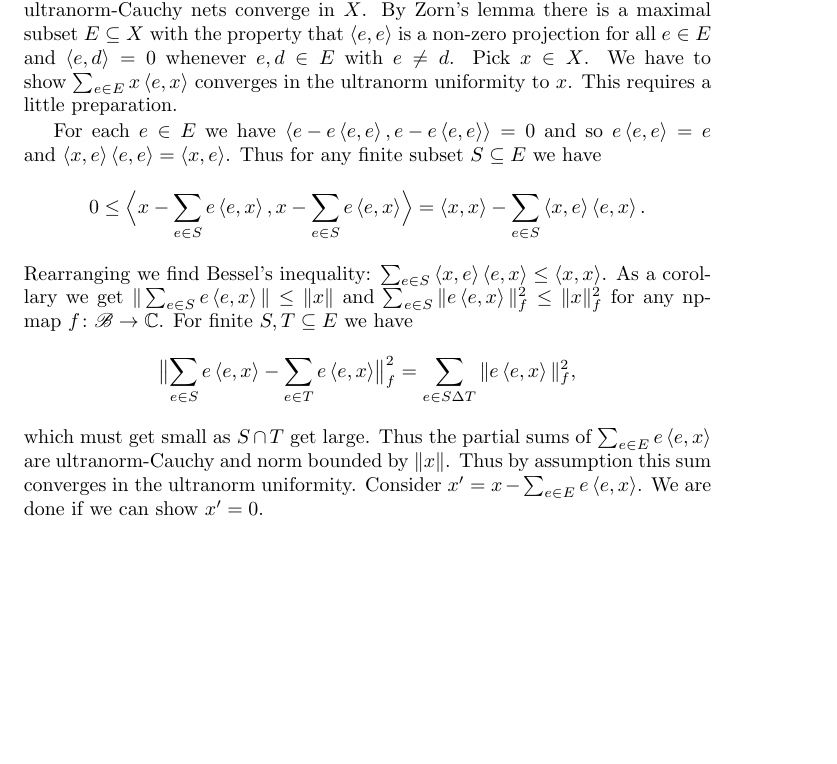
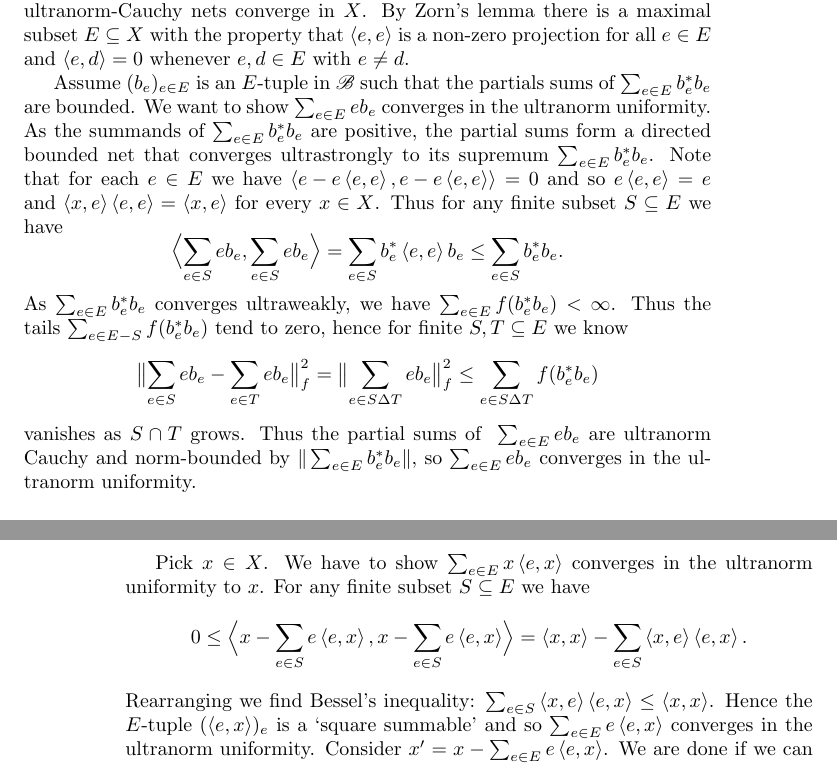
Before and after one commit to westerbaan/theses, a LaTeX document (dils.tex): part of page 9 of 13 before the commit and two parts of pages 9 and 10 of 14 after it, the two joined at a grey line, cut so that both start at the same text, the shorter picture padded with empty space. Compiled offline with pdfLaTeX.

Commit message:
dils: riesz

```diff
--- a/dils.tex
+++ b/dils.tex
@@ -889,17 +896,44 @@ By Zorn's lemma there is a maximal subset~$E \subseteq X$
     with the property that~$\left<e,e\right>$ is a non-zero projection
     for all~$e\in E$
     and~$\left<e,d\right>=0$ whenever~$e,d \in E$ with~$e \neq d$.
+
+Assume~$(b_e)_{e \in E}$ is an~$E$-tuple in~$\scrB$
+such that the partials sums of~$\sum_{e \in E} b_e^*b_e$ are bounded.
+We want to show~$\sum_{e \in E} e b_e$ converges in the ultranorm
+    uniformity.
+As the summands of~$\sum_{e \in E}b_e^*b_e$ are positive,
+    the partial sums form a directed bounded net
+    that converges ultrastrongly
+    to its supremum~$\sum_{e \in E} b_e^*b_e$.
+Note that for each~$e \in E$
+we have
+$\left<e-e\left<e,e\right>,e-e\left<e,e\right>\right> = 0$
+and so~$e \left<e,e\right> = e$
+and~$\left<x,e\right>\left<e,e\right> = \left<x,e\right>$
+for every~$x \in X$.
+Thus for any finite subset~$S \subseteq E$
+we have
+\begin{equation*}
+    \Bigl<\sum_{e \in S} eb_e, \sum_{e \in S} eb_e\Bigr>
+    = \sum_{e \in S} b_e^* \left<e,e\right>b_e \leq \sum_{e \in S} b_e^*b_e.
+\end{equation*}
+As~$\sum_{e \in E} b^*_eb_e$ converges ultraweakly,
+we have~$\sum_{e \in E} f(b^*_eb_e) < \infty$.
+Thus the tails~$\sum_{e \in E - S} f(b_e^*b_e)$ tend to zero, hence for finite~$S,T\subseteq E$ we know
+\begin{equation*}
+    \bigl\| \sum_{e \in S} eb_e - \sum_{e\in T} eb_e \bigr\|_f^2
+        = \bigl\| \sum_{e \in S\Delta T} eb_e  \bigr\|_f^2
+        \leq \sum_{e \in S\Delta T} f(b_e^*b_e)
+\end{equation*}
+vanishes as~$S \cap T$ grows.
+Thus the partial sums of ~$\sum_{e \in E} eb_e$ are ultranorm Cauchy
+and norm-bounded by~$\| \sum_{e \in E} b_e^*b_e \|$,
+so~$\sum_{e \in E} eb_e$ converges in the ultranorm uniformity.
+
 Pick~$x \in X$.
 We have to show~$\sum_{e \in E} x\left<e,x\right>$
 converges in the ultranorm uniformity to~$x$.
-This requires a little preparation.
-
-For each~$e \in E$
-we have
-$\left<e-e\left<e,e\right>,e-e\left<e,e\right>\right> = 0$
-and so~$e \left<e,e\right> = e$
-and~$\left<x,e\right>\left<e,e\right> = \left<x,e\right>$.
-Thus for any finite subset~$S \subseteq E$ we have
+For any finite subset~$S \subseteq E$ we have
 \begin{equation*}
     0 \leq \Bigl< x - \sum_{e \in S} e\left<e,x\right>,
         x - \sum_{e \in S} e\left<e,x\right> \Bigr>
@@ -908,18 +942,10 @@ Thus for any finite subset~$S \subseteq E$ we have
 Rearranging we find Bessel's inequality:
 $ \sum_{e \in S} \left<x,e\right>\left<e,x\right>
     \leq \left<x,x\right>$.
-As a corollary we get~$\|\sum_{e \in S} e\left<e,x\right> \| \leq \|x\|$
-and~$\sum_{e \in S}\| e\left<e,x\right>\|^2_f \leq \|x\|^2_f$
-for any np-map~$f\colon \scrB\to \C$.
-For finite~$S,T \subseteq E$ we have
-\begin{align*}
-    \bigl\| \sum_{e\in S} e \left<e,x\right> - \sum_{e\in T} e \left<e,x\right> \bigr\|_f^2
-    = \sum_{e\in S\Delta T} \| e \left<e,x\right> \|_f^2,
-\end{align*}
-which must get small as~$S\cap T$ get large.
-Thus the partial sums of~$\sum_{e \in E} e \left<e,x\right>$
-are ultranorm-Cauchy and norm bounded by~$\|x\|$.
-Thus by assumption this sum converges in the ultranorm uniformity.
+Hence the $E$-tuple~$(\left<e,x\right>)_e$
+is a `square summable'
+and so~$\sum_{e \in E} e \left<e,x\right>$
+converges in the ultranorm uniformity.
 Consider~$x' = x - \sum_{e \in E} e\left<e,x\right>$.
 We are done if we can show~$x' = 0$.
 
```
Also changed, not shown: dils.tex (62 more changed lines).
